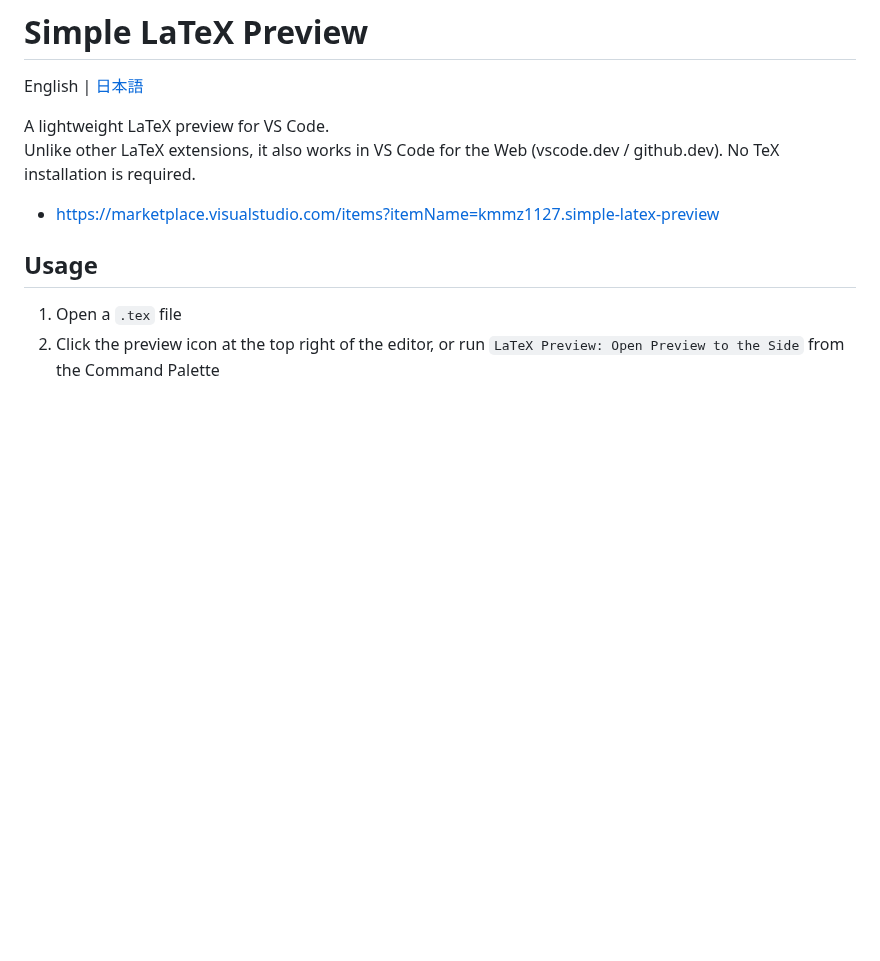
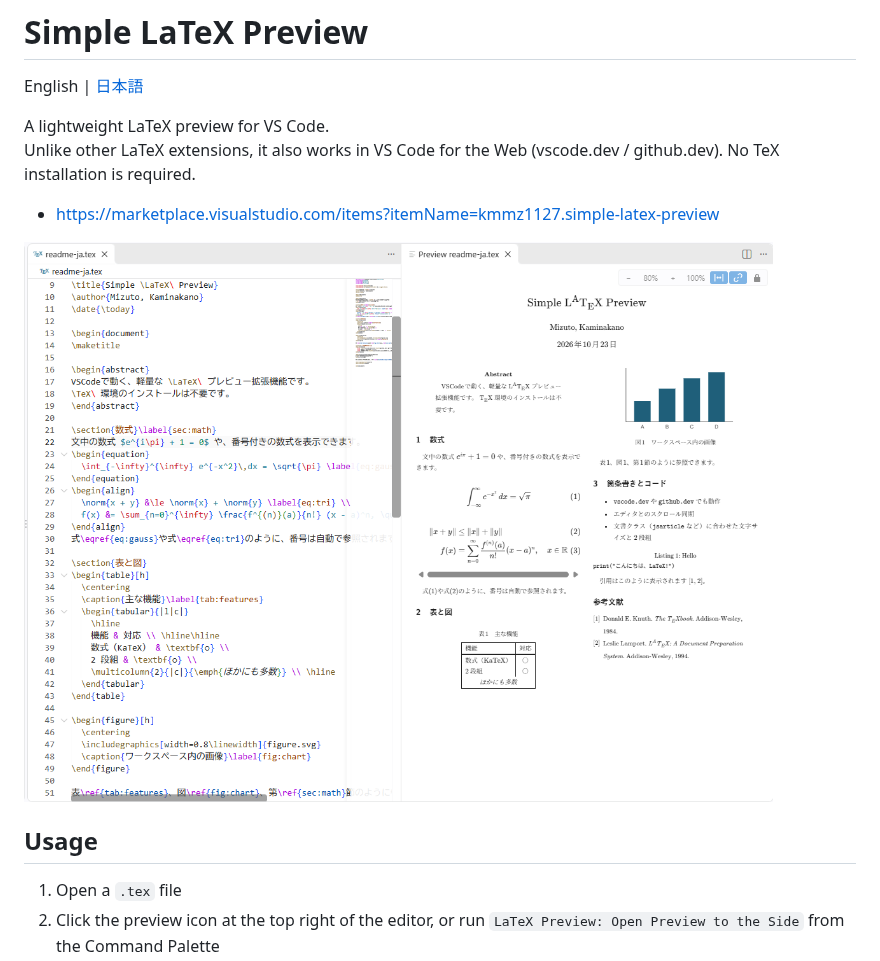
Before and after one commit to kmmz532/vscode-latex-preview, a Markdown page: README.md, the part around the change. Drawn GitHub-style; pictures changed too: images/screenshot.png (added); blank space fills up the shorter version.

```diff
--- a/README.md
+++ b/README.md
@@ -5,6 +5,8 @@ A lightweight LaTeX preview for VS Code.<br />
 Unlike other LaTeX extensions, it also works in VS Code for the Web (vscode.dev / github.dev). No TeX installation is required.
 
 - https://marketplace.visualstudio.com/items?itemName=kmmz1127.simple-latex-preview
+
+![Screenshot](images/screenshot.png)
 
 ## Usage
 1. Open a `.tex` file
```
Also changed, not shown: README.ja.md (+2 -0 lines).
